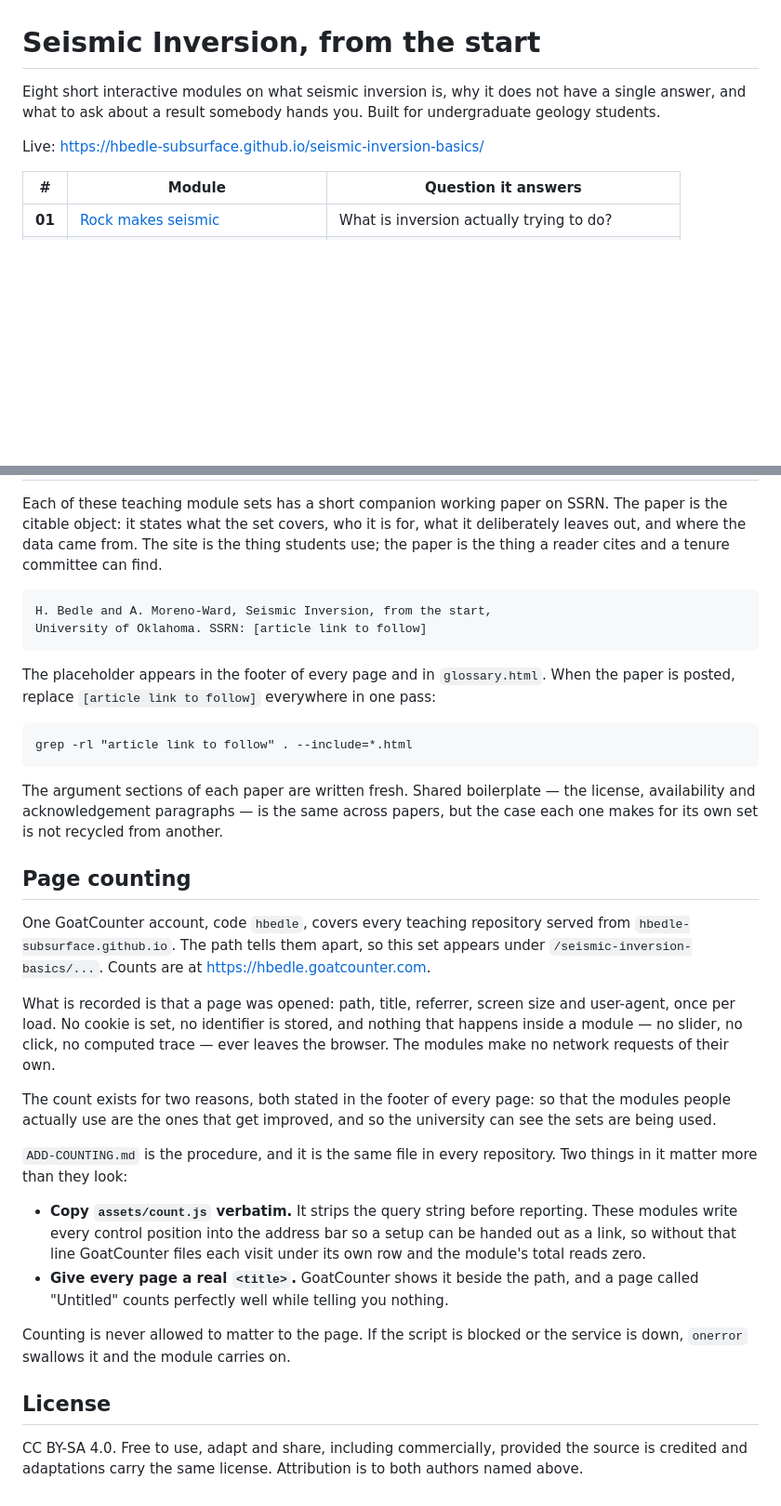
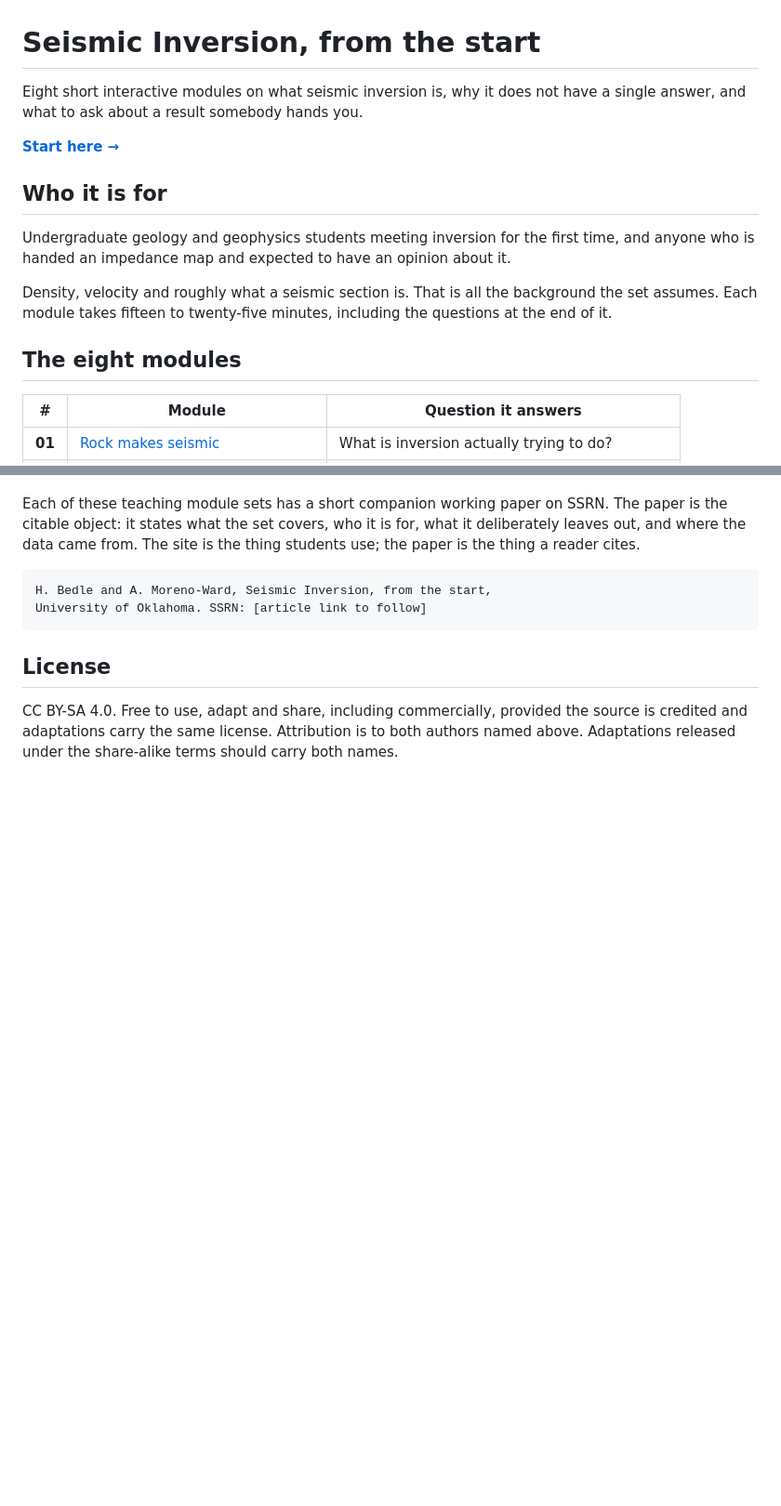
Before and after one commit to hbedle-subsurface/seismic-inversion-basics, a Markdown page: README.md, 2 parts joined by grey strips. Shown at 93% size. Rendered like a GitHub page; blank space fills up the shorter version.

````diff
--- a/README.md
+++ b/README.md
@@ -1,10 +1,21 @@
 # Seismic Inversion, from the start
 
 Eight short interactive modules on what seismic inversion is, why it does not
-have a single answer, and what to ask about a result somebody hands you. Built
-for undergraduate geology students.
+have a single answer, and what to ask about a result somebody hands you.
 
-Live: https://hbedle-subsurface.github.io/seismic-inversion-basics/
+**[Start here →](https://hbedle-subsurface.github.io/seismic-inversion-basics/)**
+
+## Who it is for
+
+Undergraduate geology and geophysics students meeting inversion for the first
+time, and anyone who is handed an impedance map and expected to have an opinion
+about it.
+
+Density, velocity and roughly what a seismic section is. That is all the
+background the set assumes. Each module takes fifteen to twenty-five minutes,
+including the questions at the end of it.
+
+## The eight modules
 
 | # | Module | Question it answers |
 |---|--------|---------------------|
@@ -99,55 +108,14 @@ scratch.
 Each of these teaching module sets has a short companion working paper on SSRN.
 The paper is the citable object: it states what the set covers, who it is for,
 what it deliberately leaves out, and where the data came from. The site is the
-thing students use; the paper is the thing a reader cites and a tenure committee
-can find.
+thing students use; the paper is the thing a reader cites.
 
     H. Bedle and A. Moreno-Ward, Seismic Inversion, from the start,
     University of Oklahoma. SSRN: [article link to follow]
-
-The placeholder appears in the footer of every page and in `glossary.html`. When
-the paper is posted, replace `[article link to follow]` everywhere in one pass:
-
-```
-grep -rl "article link to follow" . --include=*.html
-```
-
-The argument sections of each paper are written fresh. Shared boilerplate — the
-license, availability and acknowledgement paragraphs — is the same across
-papers, but the case each one makes for its own set is not recycled from
-another.
-
-## Page counting
-
-One GoatCounter account, code `hbedle`, covers every teaching repository served
-from `hbedle-subsurface.github.io`. The path tells them apart, so this set
-appears under `/seismic-inversion-basics/...`. Counts are at
-<https://hbedle.goatcounter.com>.
-
-What is recorded is that a page was opened: path, title, referrer, screen size
-and user-agent, once per load. No cookie is set, no identifier is stored, and
-nothing that happens inside a module — no slider, no click, no computed trace —
-ever leaves the browser. The modules make no network requests of their own.
-
-The count exists for two reasons, both stated in the footer of every page: so
-that the modules people actually use are the ones that get improved, and so the
-university can see the sets are being used.
-
-`ADD-COUNTING.md` is the procedure, and it is the same file in every repository.
-Two things in it matter more than they look:
-
-- **Copy `assets/count.js` verbatim.** It strips the query string before
-  reporting. These modules write every control position into the address bar so
-  a setup can be handed out as a link, so without that line GoatCounter files
-  each visit under its own row and the module's total reads zero.
-- **Give every page a real `<title>`.** GoatCounter shows it beside the path,
-  and a page called "Untitled" counts perfectly well while telling you nothing.
-
-Counting is never allowed to matter to the page. If the script is blocked or the
-service is down, `onerror` swallows it and the module carries on.
 
 ## License
 
 CC BY-SA 4.0. Free to use, adapt and share, including commercially, provided the
 source is credited and adaptations carry the same license. Attribution is to
-both authors named above.
+both authors named above. Adaptations released under the share-alike terms
+should carry both names.
````
Also changed, not shown: other parts of README.md (+59 -61 lines).
